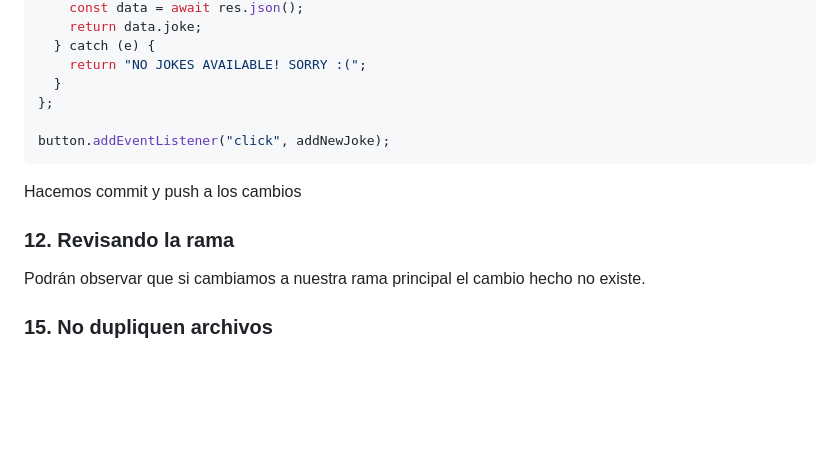
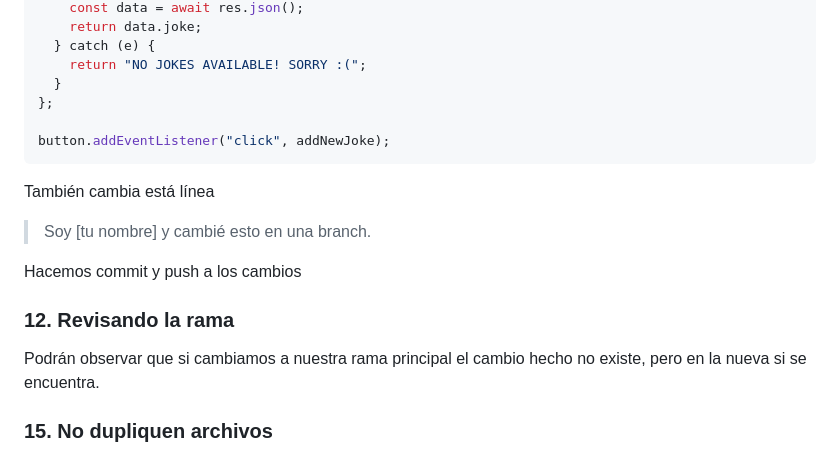
Before and after one commit to trelert/GithubPractice, a Markdown page: README.md, the part around the change. Rendered like a GitHub page; blank space fills up the shorter version.

Commit message:
Cambio de nombre
Agregando línea para cambio de nombre en branch

````diff
--- a/README.md
+++ b/README.md
@@ -139,11 +139,15 @@ const getDadJoke = async () => {
 
 button.addEventListener("click", addNewJoke);
 ```
+También cambia está línea
+
+> Soy \[tu nombre\] y cambié esto en una branch.
+
 Hacemos commit y push a los cambios
 
 ### 12. Revisando la rama
 
-Podrán observar que si cambiamos a nuestra rama principal el cambio hecho no existe.
+Podrán observar que si cambiamos a nuestra rama principal el cambio hecho no existe, pero en la nueva si se encuentra.
 
 ### 15. No dupliquen archivos
 
````
